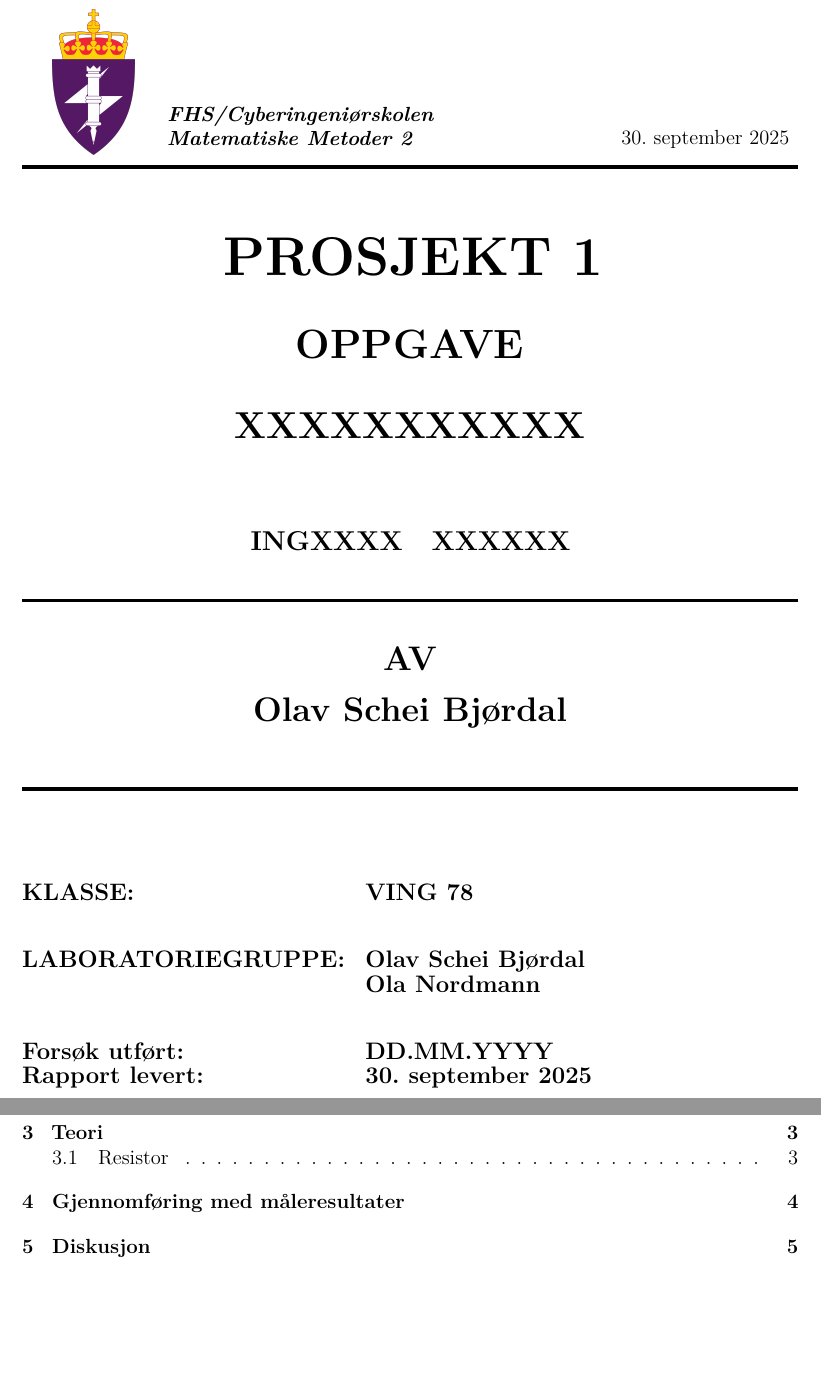
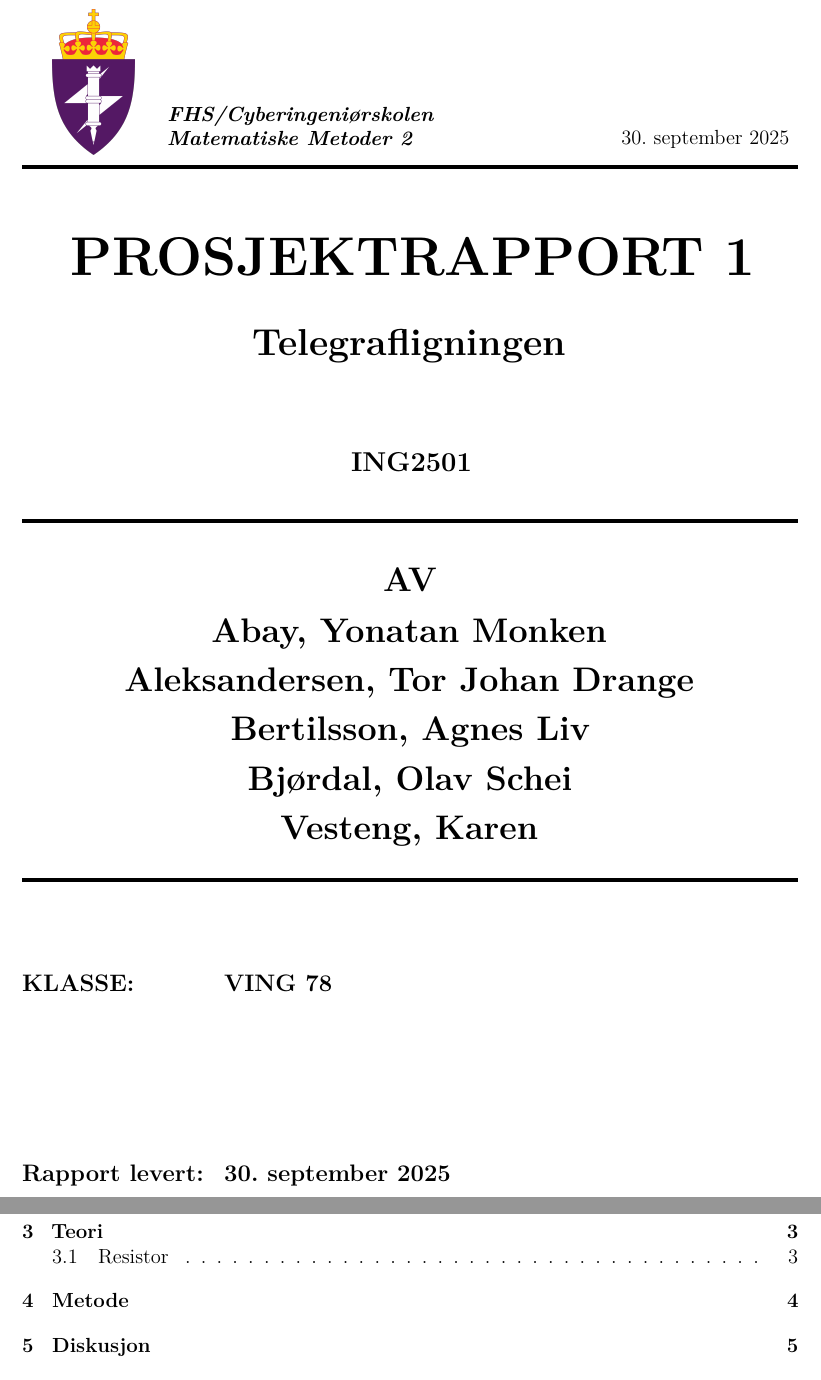
Before and after one commit to Yonatan1717/MM2-telegrafi, a LaTeX document (Lab1/main.tex, which reads Lab1/frontpage.tex, Lab1/sections/gjennomforing.tex, Lab1/sections/metode.tex): two parts of pages 1 and 3 of 11, joined at a grey line, cut so that both start at the same text, the shorter picture padded with empty space. Compiled offline with pdfLaTeX.

Commit message:
Frontpage fix
Lagt til navn

```diff
--- a/Lab1/frontpage.tex
+++ b/Lab1/frontpage.tex
@@ -19,14 +19,17 @@
 {\noindent\rule{\textwidth}{2pt}} \\ \vspace{3ex}
 \begin{center}
     {\fontsize{32}{36}\selectfont \bfseries \assignmenttype}\\[6ex]
-    {\fontsize{24}{28}\selectfont \bfseries OPPGAVE \assignmentno}\\[6ex]
     {\fontsize{22}{26}\selectfont \bfseries \assignmenttitle}\\[10ex]
     {\fontsize{16}{20}\selectfont \bfseries \coursecode}\\[3ex]
 
     {\noindent\rule{\textwidth}{2pt}} \\\vspace{5ex}
 
     {\fontsize{20}{24}\selectfont \bfseries AV}\\[3ex]
-    {\fontsize{20}{24}\selectfont \bfseries \studentname}\\ [5ex]
+    {\fontsize{20}{24}\selectfont \bfseries \studentnameA}\\ [2ex]
+    {\fontsize{20}{24}\selectfont \bfseries \studentnameB}\\ [2ex]
+    {\fontsize{20}{24}\selectfont \bfseries \studentnameC}\\ [2ex]
+    {\fontsize{20}{24}\selectfont \bfseries \studentnameD}\\ [2ex]
+    {\fontsize{20}{24}\selectfont \bfseries \studentnameE}\\ [2ex]
 \end{center}
 
 {\noindent\rule{\textwidth}{2pt}} \\\vspace{5ex}
@@ -34,11 +37,7 @@
 \begin{flushleft}
     \begin{tabular}{@{}ll}
     {\fontsize{14}{18}\selectfont \bfseries KLASSE:} & {\fontsize{14}{18}\selectfont \bfseries \class} \\
-    \vspace{2ex} \\
-    {\fontsize{14}{18}\selectfont \bfseries LABORATORIEGRUPPE:} & {\fontsize{14}{18}\selectfont \bfseries \studentname} \\
-     & {\fontsize{14}{18}\selectfont \bfseries \partnername} \\
-    \vspace{2ex} \\
-    {\fontsize{14}{18}\selectfont \bfseries Forsøk utført:} & {\fontsize{14}{18}\selectfont \bfseries \labdate} \\
+    \vspace{16ex} \\
     {\fontsize{14}{18}\selectfont \bfseries Rapport levert:} & {\fontsize{14}{18}\selectfont \bfseries \submissiondate} \\
     \end{tabular}
 \end{flushleft}
--- a/Lab1/main.tex
+++ b/Lab1/main.tex
@@ -4,11 +4,15 @@
 % ------ Metadata ------
 \newcommand{\institution}{FHS/Cyberingeniørskolen}
 \newcommand{\laboratory}{Matematiske Metoder 2}
-\newcommand{\coursecode}{INGXXXX \; XXXXXX}
+\newcommand{\coursecode}{ING2501}
 \newcommand{\assignmentno}{}
-\newcommand{\assignmenttype}{PROSJEKT 1}
-\newcommand{\assignmenttitle}{XXXXXXXXXXX}
-\newcommand{\studentname}{Olav Schei Bjørdal}
+\newcommand{\assignmenttype}{PROSJEKTRAPPORT 1}
+\newcommand{\assignmenttitle}{Telegrafligningen}
+\newcommand{\studentnameA}{Abay, Yonatan Monken}
+\newcommand{\studentnameB}{Aleksandersen, Tor Johan Drange}
+\newcommand{\studentnameC}{Bertilsson, Agnes Liv}
+\newcommand{\studentnameD}{Bjørdal, Olav Schei}
+\newcommand{\studentnameE}{Vesteng, Karen}
 \newcommand{\partnername}{Ola Nordmann}
 \newcommand{\class}{VING 78}
 \newcommand{\labdate}{DD.MM.YYYY}
--- a/Lab1/sections/gjennomforing.tex
+++ /dev/null
@@ -1,3 +0,0 @@
-\section{Gjennomføring med måleresultater}
-fdfdfjfcgcfmrcgnfrme
-\dots
--- /dev/null
+++ b/Lab1/sections/metode.tex
@@ -0,0 +1,3 @@
+\section{Metode}
+fdfdfjfcgcfmrcgnfrme
+\dots
```
Also changed, not shown: Lab1/main.tex (2 more changed lines).
